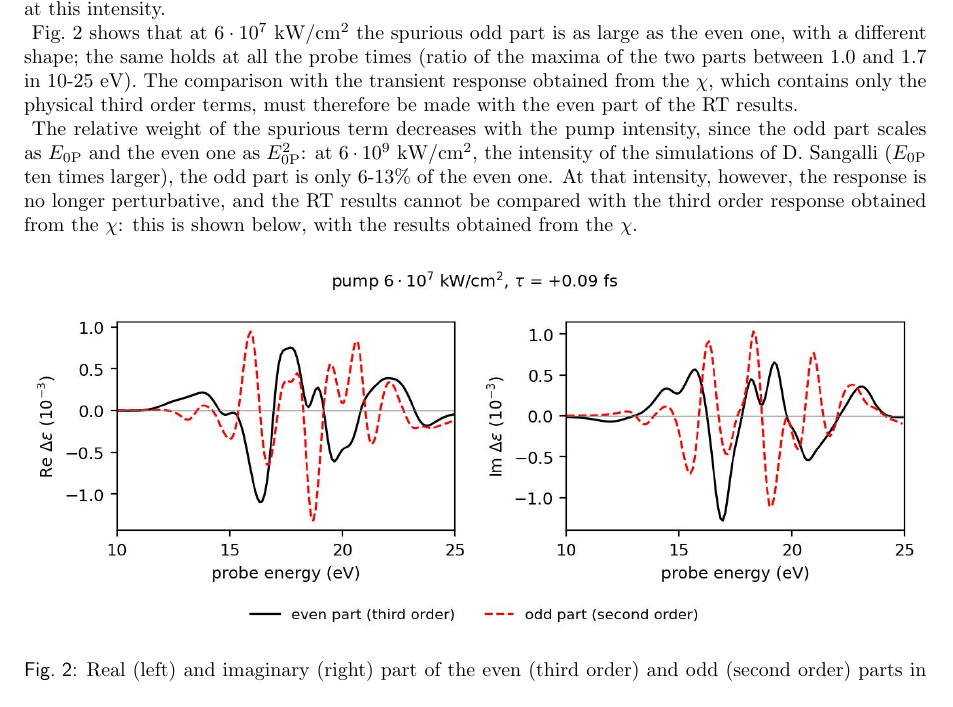
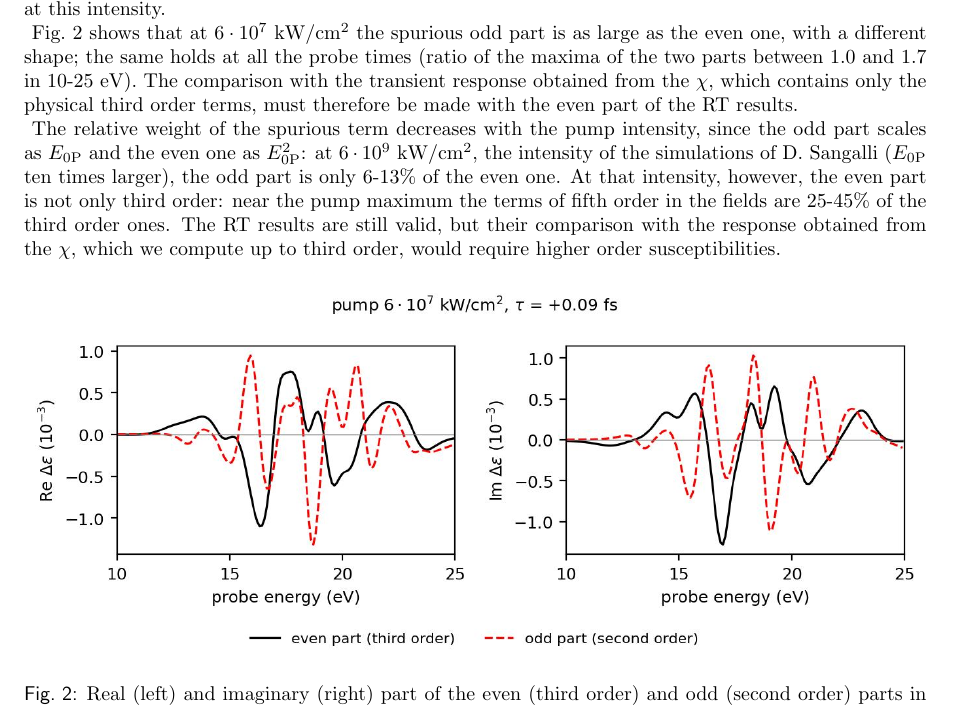
Before and after one commit to marcodalessandro76/LiF, a LaTeX document (Notes/main.tex): part of page 8 of 9, cut so that both start at the same text. Compiled offline with pdfLaTeX.

Commit message:
Rephrase the RT response at high pump intensity
Notes/main.tex, Sec. 3.1.2: at 6e9 kW/cm^2 the RT results are valid but
contain fifth order terms (25-45% of the third near the pump maximum),
so their comparison with the chi requires higher order susceptibilities;
the perturbative regime is discussed with the extraction of the chi.

Co-Authored-By: Claude Opus 5.5 <noreply@anthropic.com>

```diff
--- a/Notes/main.tex
+++ b/Notes/main.tex
@@ -506,9 +506,10 @@ third order terms, must therefore be made with the even part of the RT results.
 
 The relative weight of the spurious term decreases with the pump intensity, since the odd part scales as $\EOP$ and the
 even one as $\EOP^2$: at $6\cdot10^9$~kW/cm$^2$, the intensity of the simulations of D.~Sangalli ($\EOP$ ten times
-larger), the odd part is only 6-13\% of the even one. At that intensity, however, the response is no longer
-perturbative, and the RT results cannot be compared with the third order response obtained from the $\chi$: this is
-shown below, with the results obtained from the $\chi$.
+larger), the odd part is only 6-13\% of the even one. At that intensity, however, the even part is not only third
+order: near the pump maximum the terms of fifth order in the fields are 25-45\% of the third order ones. The RT
+results are still valid, but their comparison with the response obtained from the $\chi$, which we compute up to third
+order, would require higher order susceptibilities.
 
 \begin{figure}[h!]
 \centering
```
